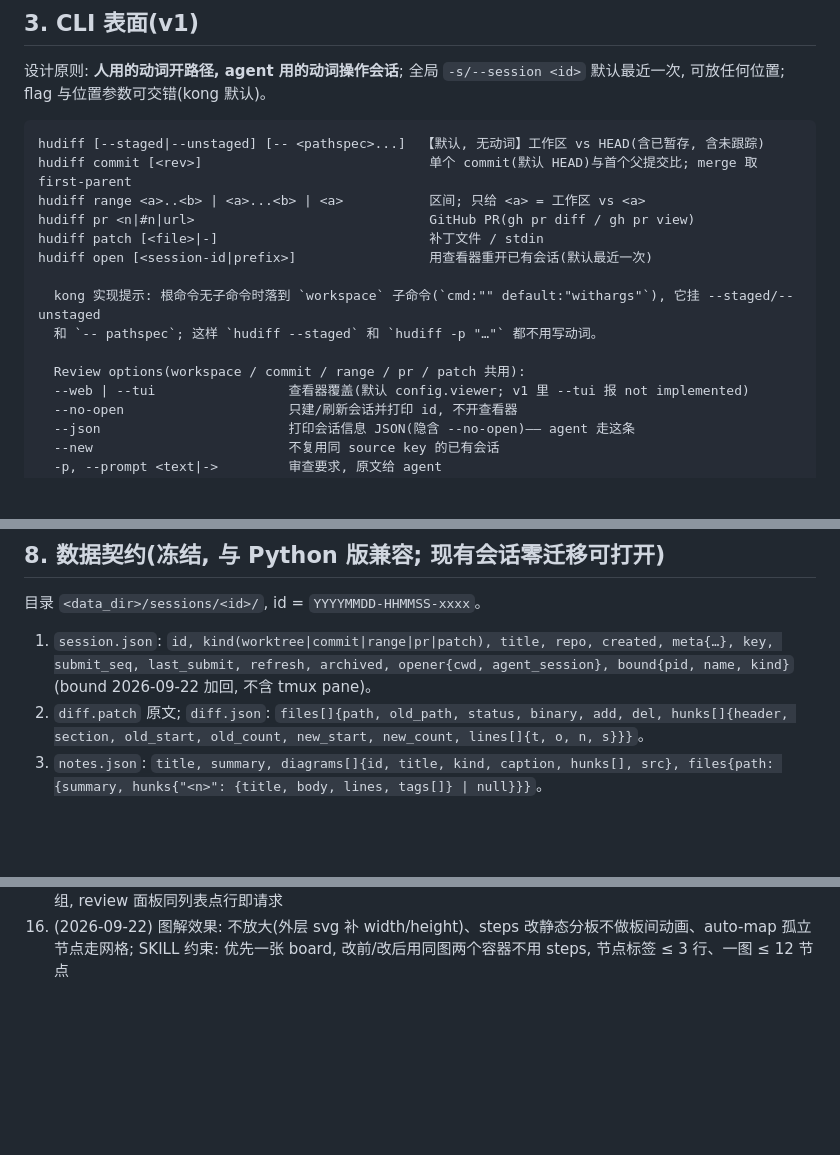
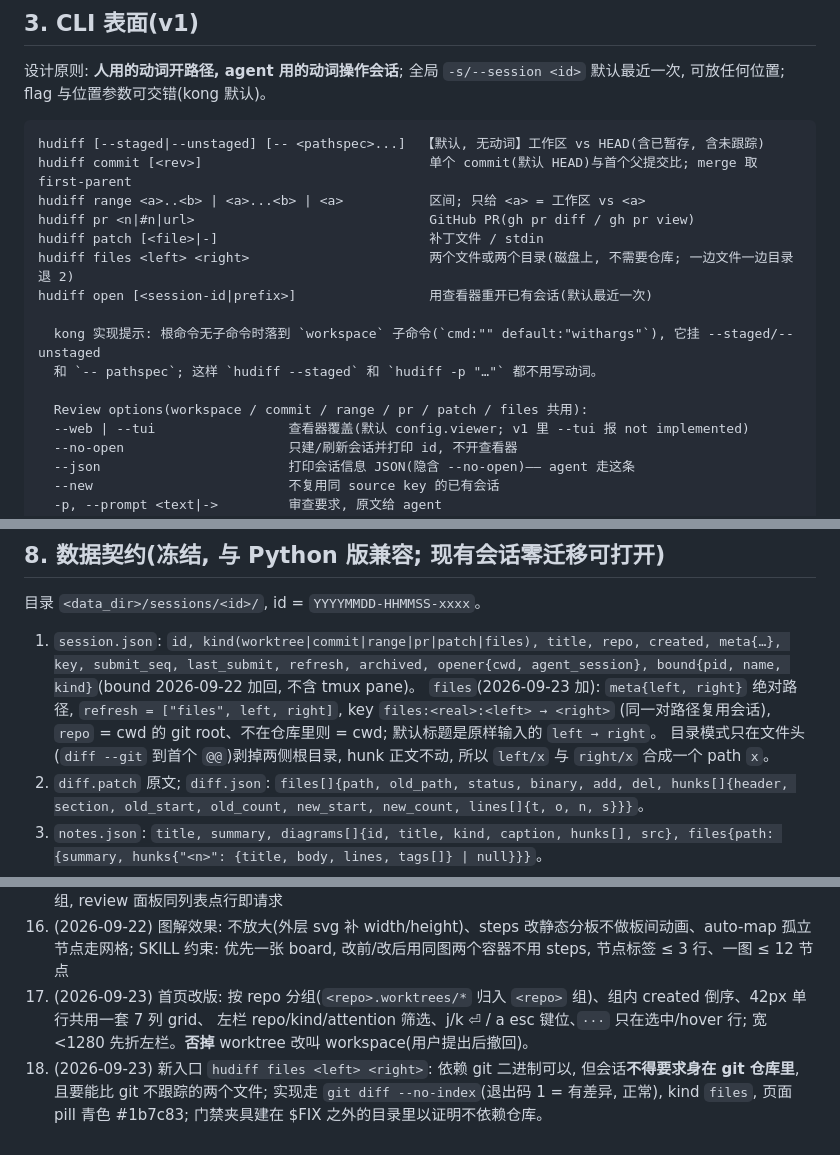
Before and after one commit to kackerx/hudiff, a Markdown page: specs/spec.md, 3 parts joined by grey strips. GitHub-like rendering; blank space fills up the shorter version.

Commit message:
spec: 记 hudiff files 入口(§1/§3/§5/§8/§11-18)与首页改版拍板(§11-17)

```diff
--- a/specs/spec.md
+++ b/specs/spec.md
@@ -55,12 +55,13 @@ hudiff commit [<rev>]                             单个 commit(默认 HEAD)与
 hudiff range <a>..<b> | <a>...<b> | <a>           区间; 只给 <a> = 工作区 vs <a>
 hudiff pr <n|#n|url>                              GitHub PR(gh pr diff / gh pr view)
 hudiff patch [<file>|-]                           补丁文件 / stdin
+hudiff files <left> <right>                       两个文件或两个目录(磁盘上, 不需要仓库; 一边文件一边目录退 2)
 hudiff open [<session-id|prefix>]                 用查看器重开已有会话(默认最近一次)
 
   kong 实现提示: 根命令无子命令时落到 `workspace` 子命令(`cmd:"" default:"withargs"`), 它挂 --staged/--unstaged
   和 `-- pathspec`; 这样 `hudiff --staged` 和 `hudiff -p "…"` 都不用写动词。
 
-  Review options(workspace / commit / range / pr / patch 共用):
+  Review options(workspace / commit / range / pr / patch / files 共用):
   --web | --tui                 查看器覆盖(默认 config.viewer; v1 里 --tui 报 not implemented)
   --no-open                     只建/刷新会话并打印 id, 不开查看器
   --json                        打印会话信息 JSON(隐含 --no-open)—— agent 走这条
@@ -220,8 +221,11 @@ chip, 点击 `scrollCodeTo` 跳到对应 hunk; 代码 tab 里每个 hunk 卡片
 
 目录 `<data_dir>/sessions/<id>/`, id = `YYYYMMDD-HHMMSS-xxxx`。
 
-1. `session.json`: `id, kind(worktree|commit|range|pr|patch), title, repo, created, meta{…}, key, submit_seq,
+1. `session.json`: `id, kind(worktree|commit|range|pr|patch|files), title, repo, created, meta{…}, key, submit_seq,
    last_submit, refresh, archived, opener{cwd, agent_session}, bound{pid, name, kind}`(bound 2026-09-22 加回, 不含 tmux pane)。
+   `files`(2026-09-23 加): `meta{left, right}` 绝对路径, `refresh = ["files", left, right]`, key `files:<real>:<left> → <right>`
+   (同一对路径复用会话), `repo` = cwd 的 git root、不在仓库里则 = cwd; 默认标题是原样输入的 `left → right`。
+   目录模式只在文件头(`diff --git` 到首个 `@@`)剥掉两侧根目录, hunk 正文不动, 所以 `left/x` 与 `right/x` 合成一个 path `x`。
 2. `diff.patch` 原文; `diff.json`: `files[]{path, old_path, status, binary, add, del, hunks[]{header, section,
    old_start, old_count, new_start, new_count, lines[]{t, o, n, s}}}`。
 3. `notes.json`: `title, summary, diagrams[]{id, title, kind, caption, hunks[], src}, files{path: {summary,
@@ -317,3 +321,7 @@ Python daemon 放回去。图解 tab 的截图不比像素 —— 那张 d2 `ste
 15. (2026-09-22) picker 交互回到 Python 第一版: split 按钮(主按钮 + ▾), 列表全机器分 "This repo / Other" 两组, review 面板同列表点行即请求
 16. (2026-09-22) 图解效果: 不放大(外层 svg 补 width/height)、steps 改静态分板不做板间动画、auto-map 孤立节点走网格;
     SKILL 约束: 优先一张 board, 改前/改后用同图两个容器不用 steps, 节点标签 ≤ 3 行、一图 ≤ 12 节点
+17. (2026-09-23) 首页改版: 按 repo 分组(`<repo>.worktrees/*` 归入 `<repo>` 组)、组内 created 倒序、42px 单行共用一套 7 列 grid、
+    左栏 repo/kind/attention 筛选、j/k ⏎ / a esc 键位、`···` 只在选中/hover 行; 宽 <1280 先折左栏。**否掉** worktree 改叫 workspace(用户提出后撤回)。
+18. (2026-09-23) 新入口 `hudiff files <left> <right>`: 依赖 git 二进制可以, 但会话**不得要求身在 git 仓库里**, 且要能比 git 不跟踪的两个文件;
+    实现走 `git diff --no-index`(退出码 1 = 有差异, 正常), kind `files`, 页面 pill 青色 #1b7c83; 门禁夹具建在 $FIX 之外的目录里以证明不依赖仓库。
```
Also changed, not shown: other parts of specs/spec.md (+2 -2 lines).
